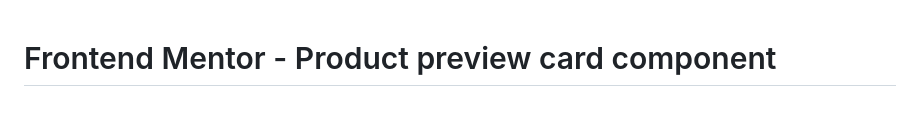
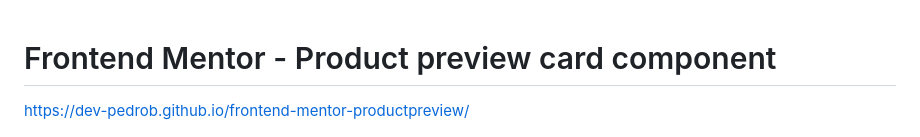
Before and after one commit to Dev-PedroB/frontend-mentor-productpreview, a Markdown page: README.md, the part around the change. GitHub-like rendering; blank space fills up the shorter version.

```diff
--- a/README.md
+++ b/README.md
@@ -1,4 +1,6 @@
 # Frontend Mentor - Product preview card component
+
+https://dev-pedrob.github.io/frontend-mentor-productpreview/
 
 ![Design preview for the Product preview card component coding challenge](./design/desktop-preview.jpg)
 
```
